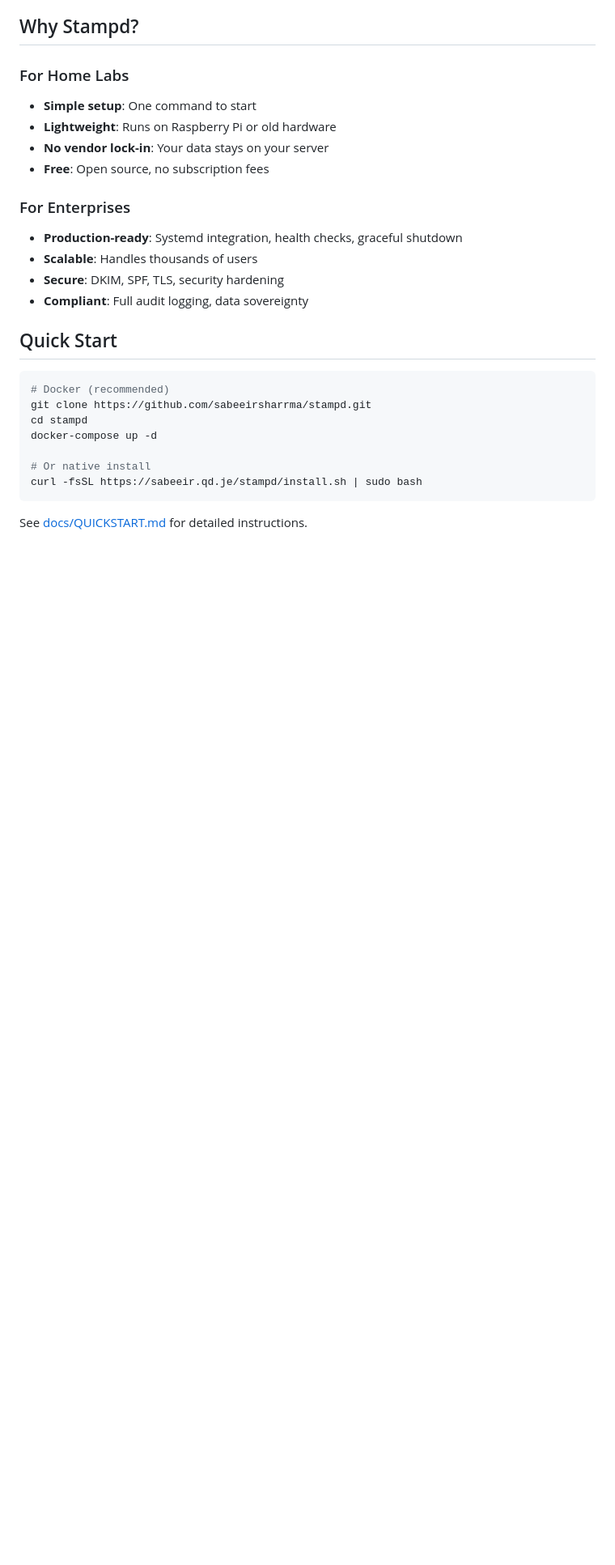
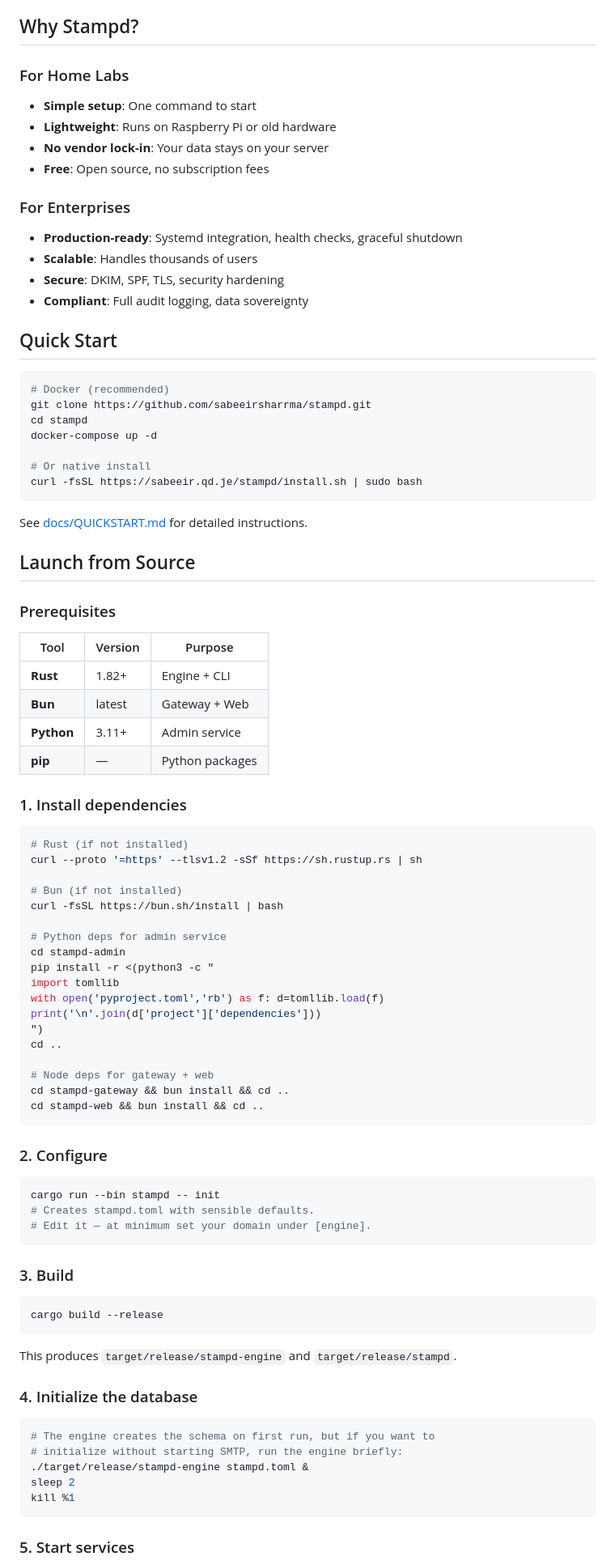
Before and after one commit to SabeeirSharrma/stampd, a Markdown page: README.md, the part around one of its changes. Shown at 81% size. Drawn GitHub-style; blank space fills up the shorter version.

````diff
--- a/README.md
+++ b/README.md
@@ -45,3 +45,66 @@ curl -fsSL https://sabeeir.qd.je/stampd/install.sh | sudo bash
 ```
 
 See [docs/QUICKSTART.md](docs/QUICKSTART.md) for detailed instructions.
+
+## Launch from Source
+
+### Prerequisites
+
+| Tool | Version | Purpose |
+|------|---------|---------|
+| **Rust** | 1.82+ | Engine + CLI |
+| **Bun** | latest | Gateway + Web |
+| **Python** | 3.11+ | Admin service |
+| **pip** | — | Python packages |
+
+### 1. Install dependencies
+
+```bash
+# Rust (if not installed)
+curl --proto '=https' --tlsv1.2 -sSf https://sh.rustup.rs | sh
+
+# Bun (if not installed)
+curl -fsSL https://bun.sh/install | bash
+
+# Python deps for admin service
+cd stampd-admin
+pip install -r <(python3 -c "
+import tomllib
+with open('pyproject.toml','rb') as f: d=tomllib.load(f)
+print('\n'.join(d['project']['dependencies']))
+")
+cd ..
+
+# Node deps for gateway + web
+cd stampd-gateway && bun install && cd ..
+cd stampd-web && bun install && cd ..
+```
+
+### 2. Configure
+
+```bash
+cargo run --bin stampd -- init
+# Creates stampd.toml with sensible defaults.
+# Edit it — at minimum set your domain under [engine].
+```
+
+### 3. Build
+
+```bash
+cargo build --release
+```
+
+This produces `target/release/stampd-engine` and `target/release/stampd`.
+
+### 4. Initialize the database
+
+```bash
+# The engine creates the schema on first run, but if you want to
+# initialize without starting SMTP, run the engine briefly:
+./target/release/stampd-engine stampd.toml &
+sleep 2
+kill %1
+```
+
+### 5. Start services
+
````
Also changed, not shown: other parts of README.md (+67 -8 lines).
